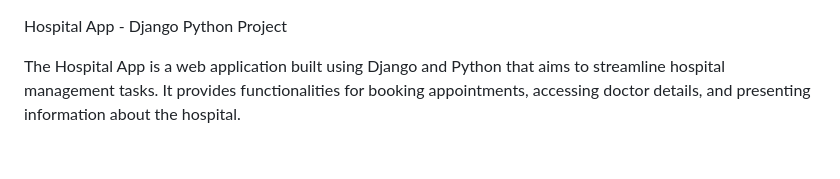
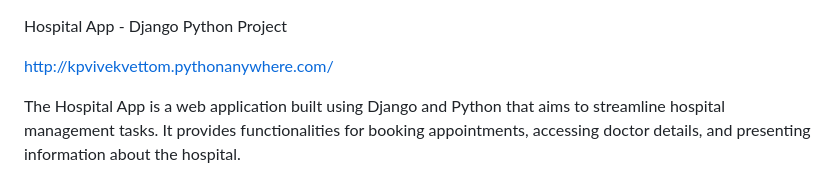
Before and after one commit to vivek1570/Hospital-WebApp, a Markdown page: README.md, the part around the change. Rendered like a GitHub page; blank space fills up the shorter version.

```diff
--- a/README.md
+++ b/README.md
@@ -1,4 +1,9 @@
 Hospital App - Django Python Project
+
+
+http://kpvivekvettom.pythonanywhere.com/
+
+
 
 The Hospital App is a web application built using Django and Python that aims to streamline hospital management tasks. It provides functionalities for booking appointments, accessing doctor details, and presenting information about the hospital.
 
```
